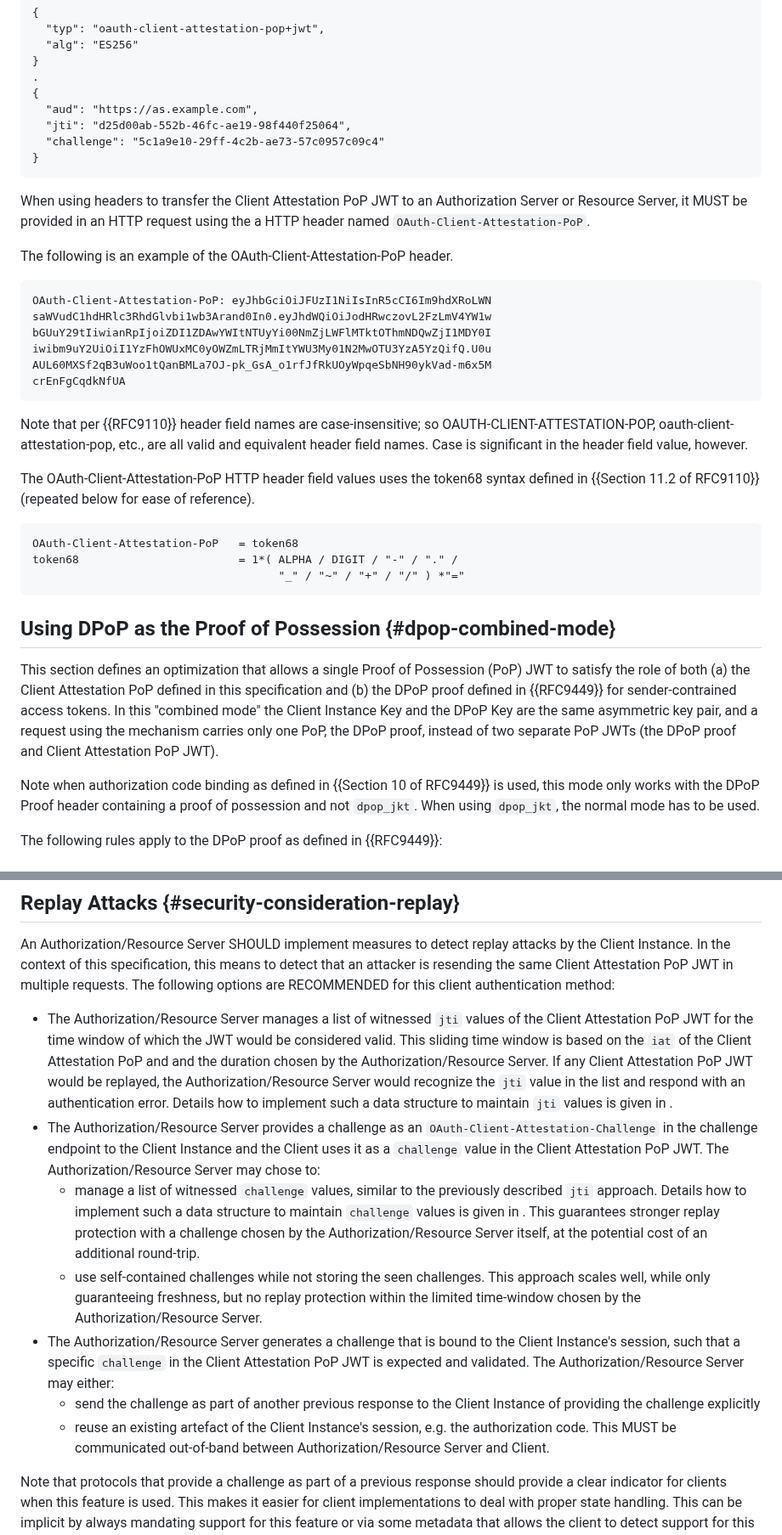
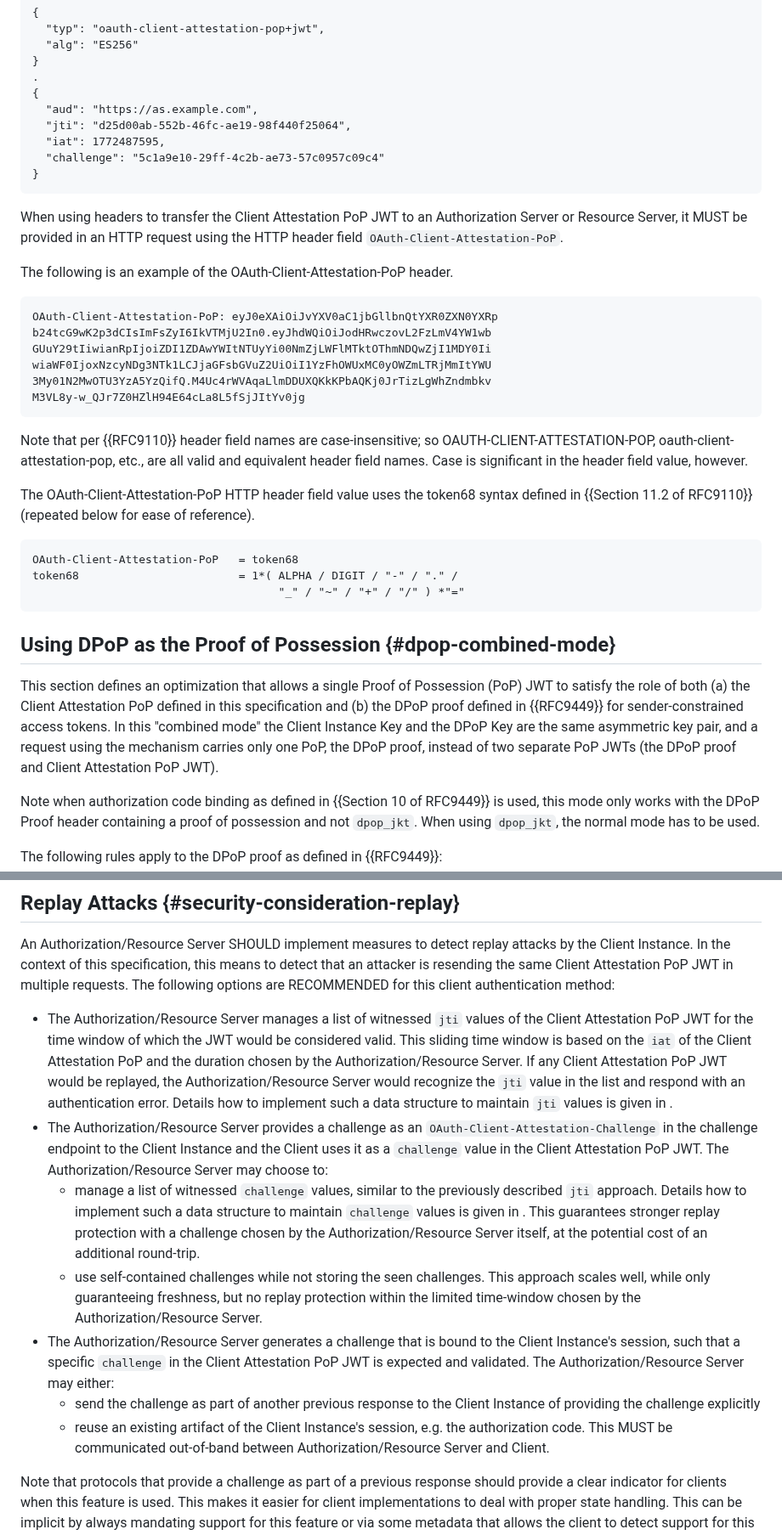
Before and after one commit to oauth-wg/draft-ietf-oauth-attestation-based-client-auth, a Markdown page: draft-ietf-oauth-attestation-based-client-auth.md, 2 parts joined by grey strips. Shown at 85% size. Drawn GitHub-style.

```diff
--- a/draft-ietf-oauth-attestation-based-client-auth.md
+++ b/draft-ietf-oauth-attestation-based-client-auth.md
@@ -287,27 +284,28 @@ The following example is the decoded header and payload of a JWT meeting the pro
 {
   "aud": "https://as.example.com",
   "jti": "d25d00ab-552b-46fc-ae19-98f440f25064",
+  "iat": 1772487595,
   "challenge": "5c1a9e10-29ff-4c2b-ae73-57c0957c09c4"
 }
 ~~~
 
-When using headers to transfer the Client Attestation PoP JWT to an Authorization Server or Resource Server, it MUST be provided in an HTTP request using the a HTTP header named `OAuth-Client-Attestation-PoP`.
+When using headers to transfer the Client Attestation PoP JWT to an Authorization Server or Resource Server, it MUST be provided in an HTTP request using the HTTP header field `OAuth-Client-Attestation-PoP`.
 
 The following is an example of the OAuth-Client-Attestation-PoP header.
 
 ~~~
-OAuth-Client-Attestation-PoP: eyJhbGciOiJFUzI1NiIsInR5cCI6Im9hdXRoLWN
-saWVudC1hdHRlc3RhdGlvbi1wb3Arand0In0.eyJhdWQiOiJodHRwczovL2FzLmV4YW1w
-bGUuY29tIiwianRpIjoiZDI1ZDAwYWItNTUyYi00NmZjLWFlMTktOThmNDQwZjI1MDY0I
-iwibm9uY2UiOiI1YzFhOWUxMC0yOWZmLTRjMmItYWU3My01N2MwOTU3YzA5YzQifQ.U0u
-AUL60MXSf2qB3uWoo1tQanBMLa7OJ-pk_GsA_o1rfJfRkUOyWpqeSbNH90ykVad-m6x5M
-crEnFgCqdkNfUA
+OAuth-Client-Attestation-PoP: eyJ0eXAiOiJvYXV0aC1jbGllbnQtYXR0ZXN0YXRp
+b24tcG9wK2p3dCIsImFsZyI6IkVTMjU2In0.eyJhdWQiOiJodHRwczovL2FzLmV4YW1wb
+GUuY29tIiwianRpIjoiZDI1ZDAwYWItNTUyYi00NmZjLWFlMTktOThmNDQwZjI1MDY0Ii
+wiaWF0IjoxNzcyNDg3NTk1LCJjaGFsbGVuZ2UiOiI1YzFhOWUxMC0yOWZmLTRjMmItYWU
+3My01N2MwOTU3YzA5YzQifQ.M4Uc4rWVAqaLlmDDUXQKkKPbAQKj0JrTizLgWhZndmbkv
+M3VL8y-w_QJr7Z0HZlH94E64cLa8L5fSjJItYv0jg
 ~~~
 
 Note that per {{RFC9110}} header field names are case-insensitive; so OAUTH-CLIENT-ATTESTATION-POP, oauth-client-attestation-pop, etc., are all valid and equivalent
 header field names. Case is significant in the header field value, however.
 
-The OAuth-Client-Attestation-PoP HTTP header field values uses the token68 syntax defined in {{Section 11.2 of RFC9110}} (repeated below for ease of reference).
+The OAuth-Client-Attestation-PoP HTTP header field value uses the token68 syntax defined in {{Section 11.2 of RFC9110}} (repeated below for ease of reference).
 
 ~~~ abnf
 OAuth-Client-Attestation-PoP   = token68
@@ -317,7 +315,7 @@ token68                        = 1*( ALPHA / DIGIT / "-" / "." /
 
 ## Using DPoP as the Proof of Possession {#dpop-combined-mode}
 
-This section defines an optimization that allows a single Proof of Possession (PoP) JWT to satisfy the role of both (a) the Client Attestation PoP defined in this specification and (b) the DPoP proof defined in {{RFC9449}} for sender-contrained access tokens. In this "combined mode" the Client Instance Key and the DPoP Key are the same asymmetric key pair, and a request using the mechanism carries only one PoP, the DPoP proof, instead of two separate PoP JWTs (the DPoP proof and Client Attestation PoP JWT).
+This section defines an optimization that allows a single Proof of Possession (PoP) JWT to satisfy the role of both (a) the Client Attestation PoP defined in this specification and (b) the DPoP proof defined in {{RFC9449}} for sender-constrained access tokens. In this "combined mode" the Client Instance Key and the DPoP Key are the same asymmetric key pair, and a request using the mechanism carries only one PoP, the DPoP proof, instead of two separate PoP JWTs (the DPoP proof and Client Attestation PoP JWT).
 
 Note when authorization code binding as defined in {{Section 10 of RFC9449}} is used, this mode only works with the DPoP Proof header containing a proof of possession and not `dpop_jkt`. When using `dpop_jkt`, the normal mode has to be used.
 
@@ -632,13 +630,13 @@ The guidance provided by {{RFC7519}} and {{RFC8725}} applies.
 
 An Authorization/Resource Server SHOULD implement measures to detect replay attacks by the Client Instance. In the context of this specification, this means to detect that an attacker is resending the same Client Attestation PoP JWT in multiple requests. The following options are RECOMMENDED for this client authentication method:
 
-- The Authorization/Resource Server manages a list of witnessed `jti` values of the Client Attestation PoP JWT for the time window of which the JWT would be considered valid. This sliding time window is based on the `iat` of the Client Attestation PoP and and the duration chosen by the Authorization/Resource Server. If any Client Attestation PoP JWT would be replayed, the Authorization/Resource Server would recognize the `jti` value in the list and respond with an authentication error. Details how to implement such a data structure to maintain `jti` values is given in [](#implementation-consideration-replay).
-- The Authorization/Resource Server provides a challenge as an `OAuth-Client-Attestation-Challenge` in the challenge endpoint to the Client Instance and the Client uses it as a `challenge` value in the Client Attestation PoP JWT. The Authorization/Resource Server may chose to:
+- The Authorization/Resource Server manages a list of witnessed `jti` values of the Client Attestation PoP JWT for the time window of which the JWT would be considered valid. This sliding time window is based on the `iat` of the Client Attestation PoP and the duration chosen by the Authorization/Resource Server. If any Client Attestation PoP JWT would be replayed, the Authorization/Resource Server would recognize the `jti` value in the list and respond with an authentication error. Details how to implement such a data structure to maintain `jti` values is given in [](#implementation-consideration-replay).
+- The Authorization/Resource Server provides a challenge as an `OAuth-Client-Attestation-Challenge` in the challenge endpoint to the Client Instance and the Client uses it as a `challenge` value in the Client Attestation PoP JWT. The Authorization/Resource Server may choose to:
   - manage a list of witnessed `challenge` values, similar to the previously described `jti` approach. Details how to implement such a data structure to maintain `challenge` values is given in [](#implementation-consideration-replay). This guarantees stronger replay protection with a challenge chosen by the Authorization/Resource Server itself, at the potential cost of an additional round-trip.
   - use self-contained challenges while not storing the seen challenges. This approach scales well, while only guaranteeing freshness, but no replay protection within the limited time-window chosen by the Authorization/Resource Server.
 - The Authorization/Resource Server generates a challenge that is bound to the Client Instance's session, such that a specific `challenge` in the Client Attestation PoP JWT is expected and validated. The Authorization/Resource Server may either:
   - send the challenge as part of another previous response to the Client Instance of providing the challenge explicitly
-  - reuse an existing artefact of the Client Instance's session, e.g. the authorization code. This MUST be communicated out-of-band between Authorization/Resource Server and Client.
+  - reuse an existing artifact of the Client Instance's session, e.g. the authorization code. This MUST be communicated out-of-band between Authorization/Resource Server and Client.
 
 Note that protocols that provide a challenge as part of a previous response should provide a clear indicator for clients when this feature is used. This makes it easier for client implementations to deal with proper state handling. This can be implicit by always mandating support for this feature or via some metadata that allows the client to detect support for this feature for a specific server.
 
```
Also changed, not shown: other parts of draft-ietf-oauth-attestation-based-client-auth.md (+56 -48 lines).
